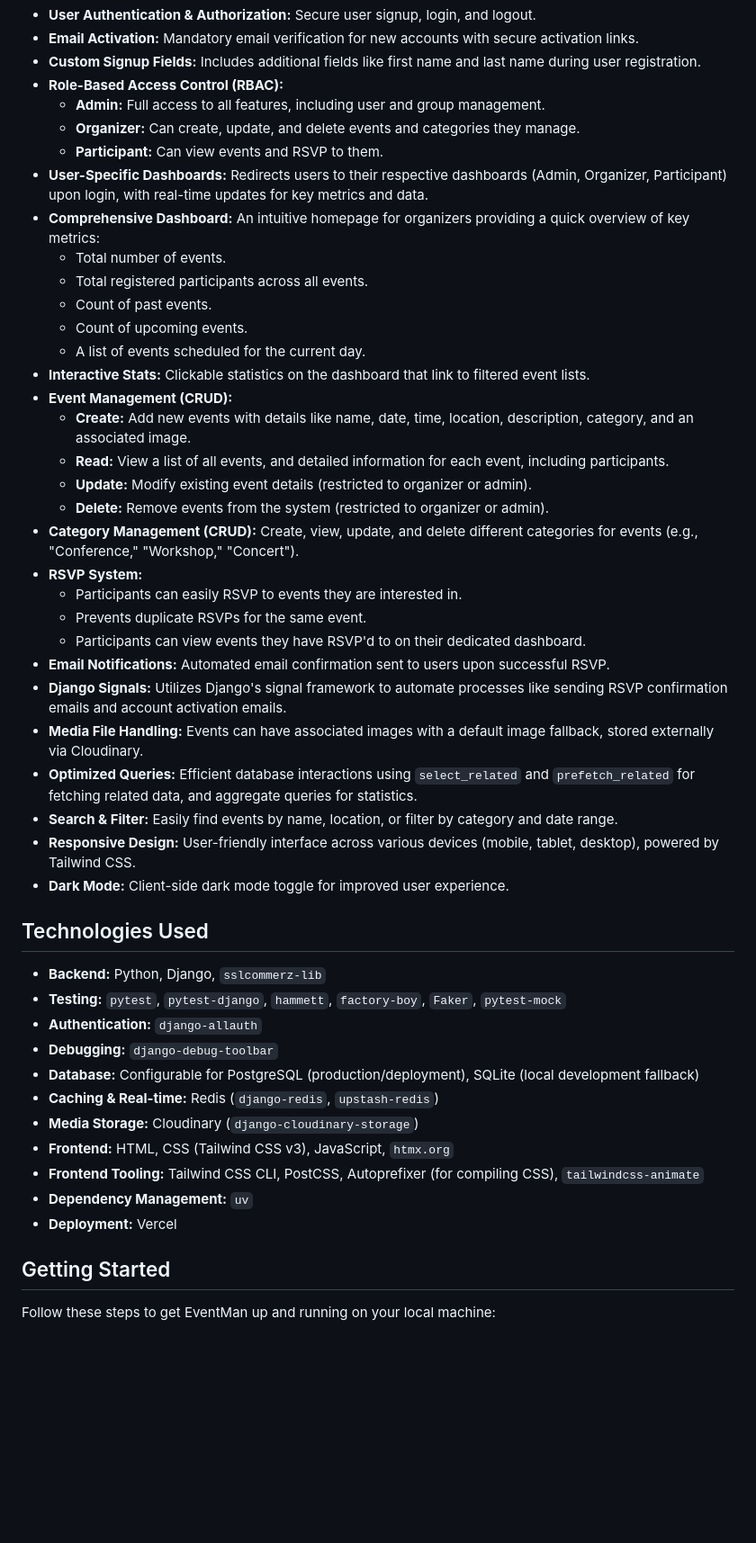
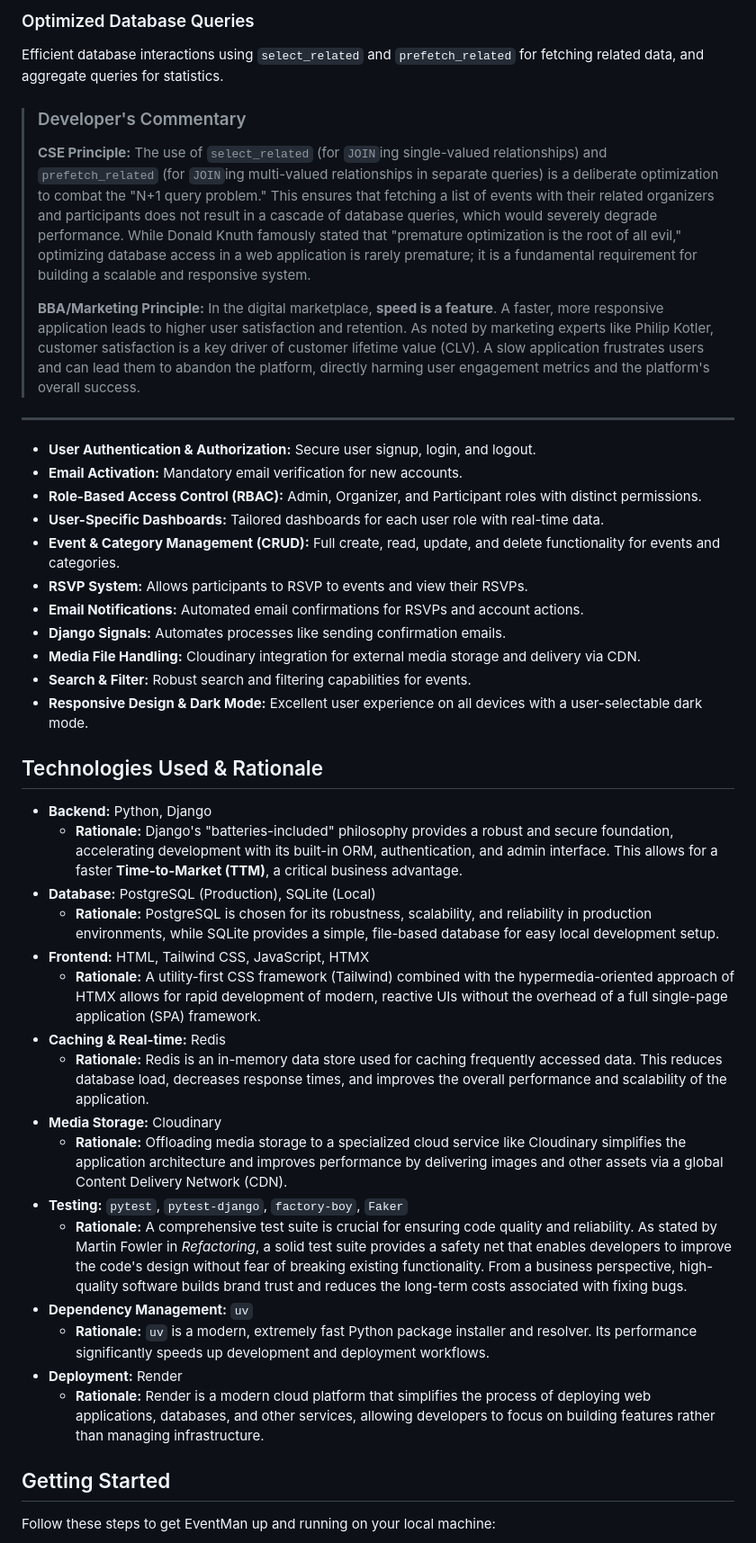
Before and after one commit to MushfiqPlabon/EventMan, a Markdown page: Readme.md, the part around the change printed below. Shown: that part at 90% size. Drawn GitHub-style; blank space fills up the shorter version.

```diff
--- a/Readme.md
+++ b/Readme.md
@@ -21,49 +51,45 @@ Experience EventMan in action: [https://eventman-phi-assign.onrender.com/]
+### Optimized Database Queries
+
+Efficient database interactions using `select_related` and `prefetch_related` for fetching related data, and aggregate queries for statistics.
+
+> ### Developer's Commentary
+>
+> **CSE Principle:** The use of `select_related` (for `JOIN`ing single-valued relationships) and `prefetch_related` (for `JOIN`ing multi-valued relationships in separate queries) is a deliberate optimization to combat the "N+1 query problem." This ensures that fetching a list of events with their related organizers and participants does not result in a cascade of database queries, which would severely degrade performance. While Donald Knuth famously stated that "premature optimization is the root of all evil," optimizing database access in a web application is rarely premature; it is a fundamental requirement for building a scalable and responsive system.
+>
+> **BBA/Marketing Principle:** In the digital marketplace, **speed is a feature**. A faster, more responsive application leads to higher user satisfaction and retention. As noted by marketing experts like Philip Kotler, customer satisfaction is a key driver of customer lifetime value (CLV). A slow application frustrates users and can lead them to abandon the platform, directly harming user engagement metrics and the platform's overall success.
+
+---
+
 - **User Authentication & Authorization:** Secure user signup, login, and logout.
-- **Email Activation:** Mandatory email verification for new accounts with secure activation links.
-- **Custom Signup Fields:** Includes additional fields like first name and last name during user registration.
-- **Role-Based Access Control (RBAC):**
-  - **Admin:** Full access to all features, including user and group management.
-  - **Organizer:** Can create, update, and delete events and categories they manage.
-  - **Participant:** Can view events and RSVP to them.
-- **User-Specific Dashboards:** Redirects users to their respective dashboards (Admin, Organizer, Participant) upon login, with real-time updates for key metrics and data.
-- **Comprehensive Dashboard:** An intuitive homepage for organizers providing a quick overview of key metrics:
-  - Total number of events.
-  - Total registered participants across all events.
-  - Count of past events.
-  - Count of upcoming events.
-  - A list of events scheduled for the current day.
-- **Interactive Stats:** Clickable statistics on the dashboard that link to filtered event lists.
-- **Event Management (CRUD):**
-  - **Create:** Add new events with details like name, date, time, location, description, category, and an associated image.
-  - **Read:** View a list of all events, and detailed information for each event, including participants.
-  - **Update:** Modify existing event details (restricted to organizer or admin).
-  - **Delete:** Remove events from the system (restricted to organizer or admin).
-- **Category Management (CRUD):** Create, view, update, and delete different categories for events (e.g., "Conference," "Workshop," "Concert").
-- **RSVP System:**
-  - Participants can easily RSVP to events they are interested in.
-  - Prevents duplicate RSVPs for the same event.
-  - Participants can view events they have RSVP'd to on their dedicated dashboard.
-- **Email Notifications:** Automated email confirmation sent to users upon successful RSVP.
-- **Django Signals:** Utilizes Django's signal framework to automate processes like sending RSVP confirmation emails and account activation emails.
-- **Media File Handling:** Events can have associated images with a default image fallback, stored externally via Cloudinary.
-- **Optimized Queries:** Efficient database interactions using `select_related` and `prefetch_related` for fetching related data, and aggregate queries for statistics.
-- **Search & Filter:** Easily find events by name, location, or filter by category and date range.
-- **Responsive Design:** User-friendly interface across various devices (mobile, tablet, desktop), powered by Tailwind CSS.
-- **Dark Mode:** Client-side dark mode toggle for improved user experience.
+- **Email Activation:** Mandatory email verification for new accounts.
+- **Role-Based Access Control (RBAC):** Admin, Organizer, and Participant roles with distinct permissions.
+- **User-Specific Dashboards:** Tailored dashboards for each user role with real-time data.
+- **Event & Category Management (CRUD):** Full create, read, update, and delete functionality for events and categories.
+- **RSVP System:** Allows participants to RSVP to events and view their RSVPs.
+- **Email Notifications:** Automated email confirmations for RSVPs and account actions.
+- **Django Signals:** Automates processes like sending confirmation emails.
+- **Media File Handling:** Cloudinary integration for external media storage and delivery via CDN.
+- **Search & Filter:** Robust search and filtering capabilities for events.
+- **Responsive Design & Dark Mode:** Excellent user experience on all devices with a user-selectable dark mode.
 
-## Technologies Used
+## Technologies Used & Rationale
 
-- **Backend:** Python, Django, `sslcommerz-lib`
-- **Testing:** `pytest`, `pytest-django`, `hammett`, `factory-boy`, `Faker`, `pytest-mock`
-- **Authentication:** `django-allauth`
-- **Debugging:** `django-debug-toolbar`
-- **Database:** Configurable for PostgreSQL (production/deployment), SQLite (local development fallback)
-- **Caching & Real-time:** Redis (`django-redis`, `upstash-redis`)
-- **Media Storage:** Cloudinary (`django-cloudinary-storage`)
-- **Frontend:** HTML, CSS (Tailwind CSS v3), JavaScript, `htmx.org`
-- **Frontend Tooling:** Tailwind CSS CLI, PostCSS, Autoprefixer (for compiling CSS), `tailwindcss-animate`
+- **Backend:** Python, Django
+  - **Rationale:** Django's "batteries-included" philosophy provides a robust and secure foundation, accelerating development with its built-in ORM, authentication, and admin interface. This allows for a faster **Time-to-Market (TTM)**, a critical business advantage.
+- **Database:** PostgreSQL (Production), SQLite (Local)
+  - **Rationale:** PostgreSQL is chosen for its robustness, scalability, and reliability in production environments, while SQLite provides a simple, file-based database for easy local development setup.
+- **Frontend:** HTML, Tailwind CSS, JavaScript, HTMX
+  - **Rationale:** A utility-first CSS framework (Tailwind) combined with the hypermedia-oriented approach of HTMX allows for rapid development of modern, reactive UIs without the overhead of a full single-page application (SPA) framework.
+- **Caching & Real-time:** Redis
+  - **Rationale:** Redis is an in-memory data store used for caching frequently accessed data. This reduces database load, decreases response times, and improves the overall performance and scalability of the application.
+- **Media Storage:** Cloudinary
+  - **Rationale:** Offloading media storage to a specialized cloud service like Cloudinary simplifies the application architecture and improves performance by delivering images and other assets via a global Content Delivery Network (CDN).
+- **Testing:** `pytest`, `pytest-django`, `factory-boy`, `Faker`
+  - **Rationale:** A comprehensive test suite is crucial for ensuring code quality and reliability. As stated by Martin Fowler in *Refactoring*, a solid test suite provides a safety net that enables developers to improve the code's design without fear of breaking existing functionality. From a business perspective, high-quality software builds brand trust and reduces the long-term costs associated with fixing bugs.
 - **Dependency Management:** `uv`
-- **Deployment:** Vercel
+  - **Rationale:** `uv` is a modern, extremely fast Python package installer and resolver. Its performance significantly speeds up development and deployment workflows.
+- **Deployment:** Render
+  - **Rationale:** Render is a modern cloud platform that simplifies the process of deploying web applications, databases, and other services, allowing developers to focus on building features rather than managing infrastructure.
 
 ## Getting Started
 
```
Also changed, not shown: other parts of Readme.md (+49 -20 lines).
